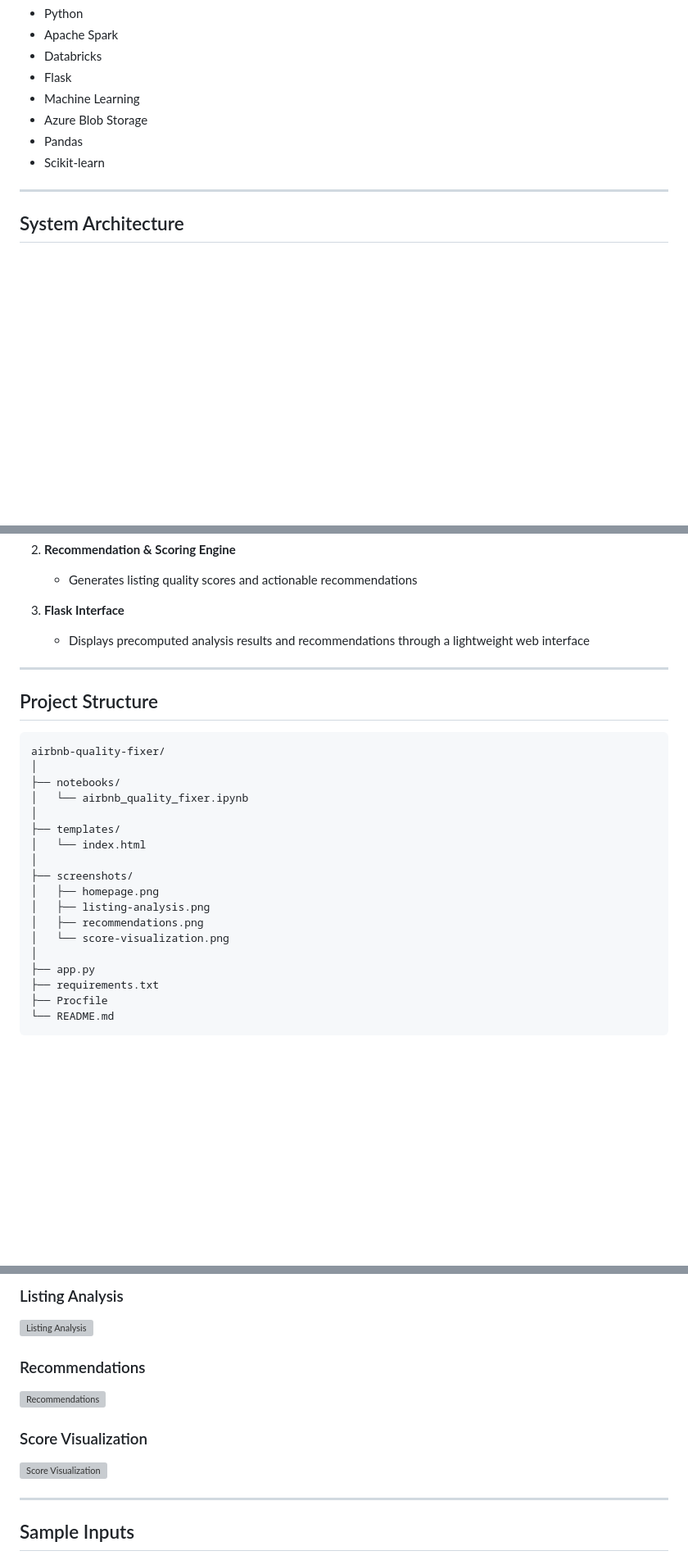
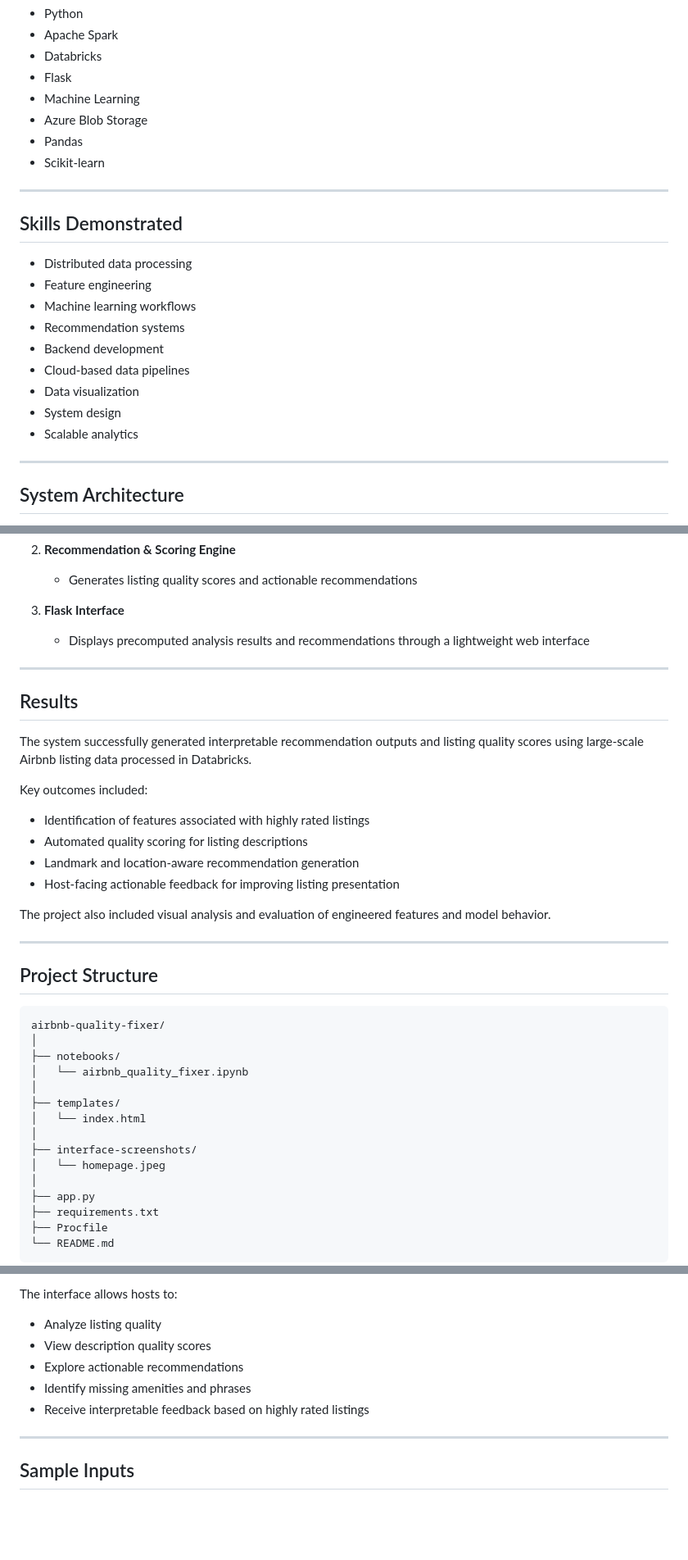
Before and after one commit to shamalem/airbnbProject, a Markdown page: README.md, 3 parts joined by grey strips. Shown at 82% size. Rendered like a GitHub page; blank space fills up the shorter version; grey boxes are pictures that could not be loaded.

````diff
--- a/README.md
+++ b/README.md
@@ -36,6 +37,20 @@ The project also includes a lightweight Flask-based interface for exploring prec
 - Azure Blob Storage
 - Pandas
 - Scikit-learn
+
+---
+
+## Skills Demonstrated
+
+- Distributed data processing
+- Feature engineering
+- Machine learning workflows
+- Recommendation systems
+- Backend development
+- Cloud-based data pipelines
+- Data visualization
+- System design
+- Scalable analytics
 
 ---
 
@@ -54,6 +69,20 @@ The system consists of three main components:
 
 ---
 
+## Results
+
+The system successfully generated interpretable recommendation outputs and listing quality scores using large-scale Airbnb listing data processed in Databricks.
+
+Key outcomes included:
+- Identification of features associated with highly rated listings
+- Automated quality scoring for listing descriptions
+- Landmark and location-aware recommendation generation
+- Host-facing actionable feedback for improving listing presentation
+
+The project also included visual analysis and evaluation of engineered features and model behavior.
+
+---
+
 ## Project Structure
 
 ```text
@@ -65,11 +94,8 @@ airbnb-quality-fixer/
 ├── templates/
 │   └── index.html
 │
-├── screenshots/
-│   ├── homepage.png
-│   ├── listing-analysis.png
-│   ├── recommendations.png
-│   └── score-visualization.png
+├── interface-screenshots/
+│   └── homepage.jpeg
 │
 ├── app.py
 ├── requirements.txt
@@ -121,15 +147,10 @@ To document the implemented system and user flow, screenshots of the interface a
 
-### Listing Analysis
-
-![Listing Analysis](screenshots/listing-analysis.png)
-
-### Recommendations
-
-![Recommendations](screenshots/recommendations.png)
-
-### Score Visualization
-
-![Score Visualization](screenshots/score-visualization.png)
+The interface allows hosts to:
+- Analyze listing quality
+- View description quality scores
+- Explore actionable recommendations
+- Identify missing amenities and phrases
+- Receive interpretable feedback based on highly rated listings
 
 ---
 
````
Also changed, not shown: other parts of README.md (+9 -5 lines).
